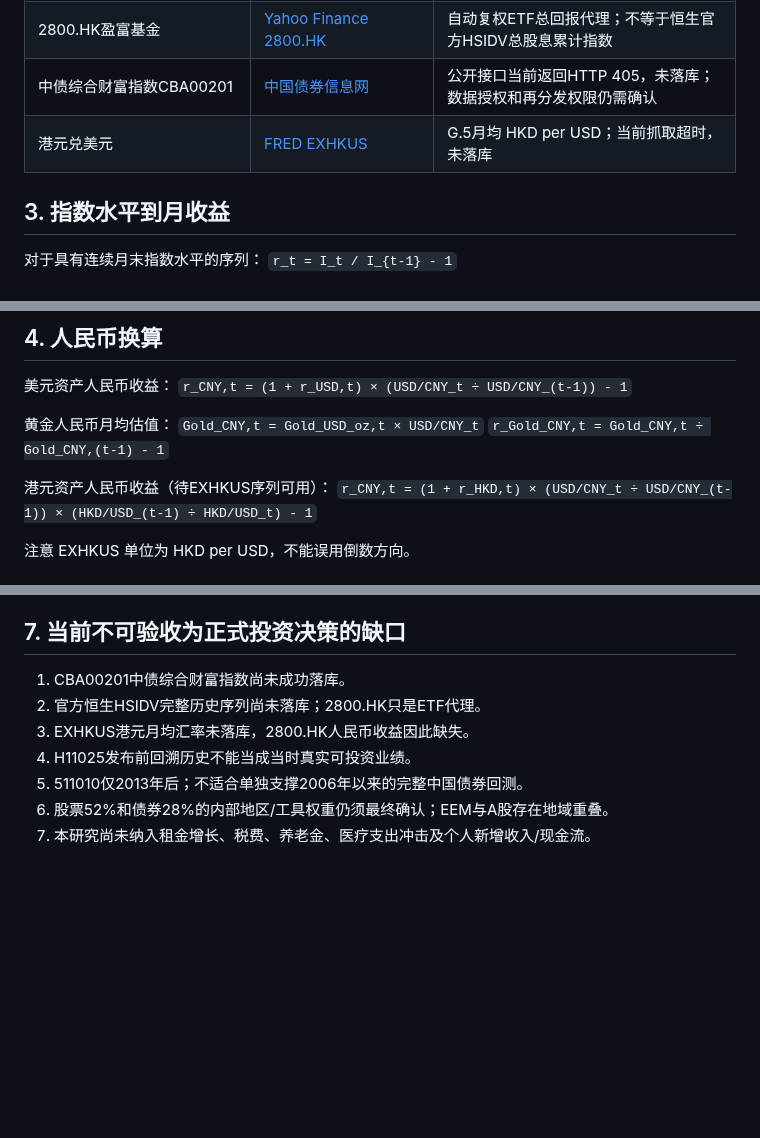
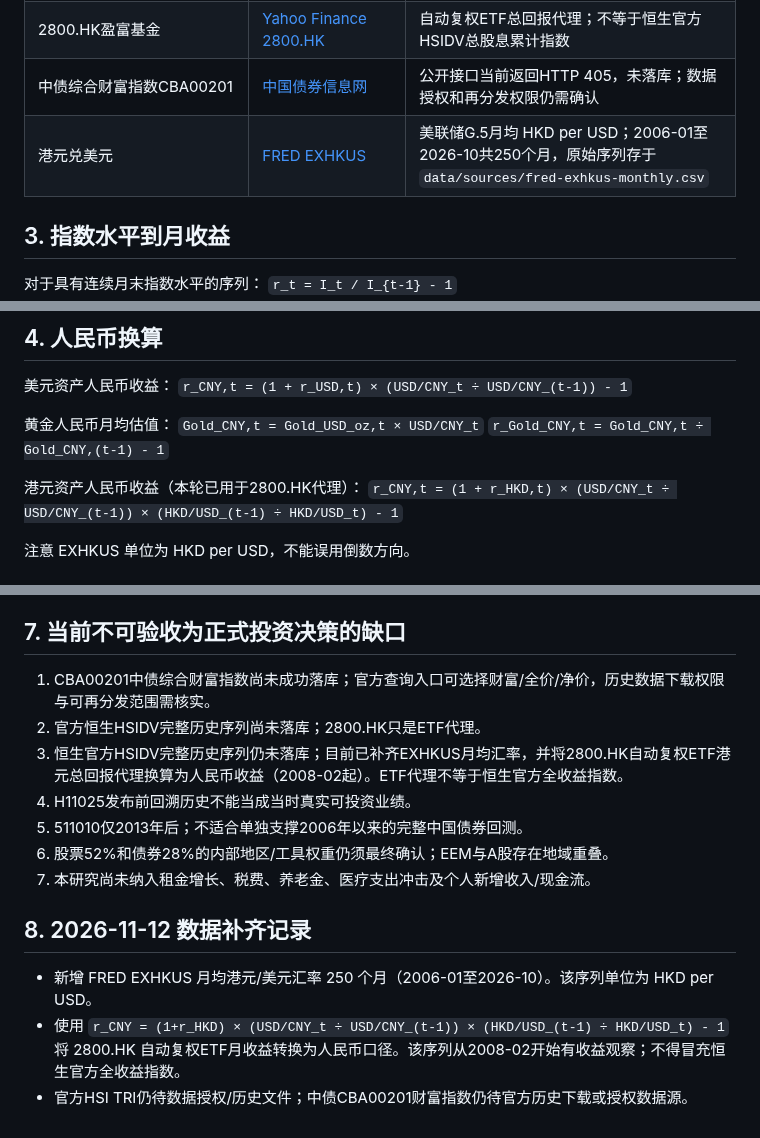
Before and after one commit to yuweijia1992/demo, a Markdown page: data/research/METHODOLOGY.md, 3 parts joined by grey strips. Drawn GitHub-style; blank space fills up the shorter version.

Commit message:
Document HKD FX source and RMB conversion, retain official index gaps

```diff
--- a/data/research/METHODOLOGY.md
+++ b/data/research/METHODOLOGY.md
@@ -28,7 +28,7 @@
 | 511010国债ETF | [Yahoo Finance 511010.SS](https://finance.yahoo.com/quote/511010.SS/history/) | 自动复权日收盘价取月末；2013年后代理，不等于中债财富指数 |
 | 2800.HK盈富基金 | [Yahoo Finance 2800.HK](https://finance.yahoo.com/quote/2800.HK/history/) | 自动复权ETF总回报代理；不等于恒生官方HSIDV总股息累计指数 |
 | 中债综合财富指数CBA00201 | [中国债券信息网](https://www.chinabond.com.cn/) | 公开接口当前返回HTTP 405，未落库；数据授权和再分发权限仍需确认 |
-| 港元兑美元 | [FRED EXHKUS](https://fred.stlouisfed.org/series/EXHKUS) | G.5月均 HKD per USD；当前抓取超时，未落库 |
+| 港元兑美元 | [FRED EXHKUS](https://fred.stlouisfed.org/data/EXHKUS) | 美联储G.5月均 HKD per USD；2006-01至2026-10共250个月，原始序列存于 `data/sources/fred-exhkus-monthly.csv` |
 
 ## 3. 指数水平到月收益
 
@@ -49,7 +49,7 @@
 `Gold_CNY,t = Gold_USD_oz,t × USD/CNY_t`
 `r_Gold_CNY,t = Gold_CNY,t ÷ Gold_CNY,(t-1) - 1`
 
-港元资产人民币收益（待EXHKUS序列可用）：
+港元资产人民币收益（本轮已用于2800.HK代理）：
 `r_CNY,t = (1 + r_HKD,t) × (USD/CNY_t ÷ USD/CNY_(t-1)) × (HKD/USD_(t-1) ÷ HKD/USD_t) - 1`
 
 注意 EXHKUS 单位为 HKD per USD，不能误用倒数方向。
@@ -74,10 +74,16 @@
 
 ## 7. 当前不可验收为正式投资决策的缺口
 
-1. CBA00201中债综合财富指数尚未成功落库。
+1. CBA00201中债综合财富指数尚未成功落库；官方查询入口可选择财富/全价/净价，历史数据下载权限与可再分发范围需核实。
 2. 官方恒生HSIDV完整历史序列尚未落库；2800.HK只是ETF代理。
-3. EXHKUS港元月均汇率未落库，2800.HK人民币收益因此缺失。
+3. 恒生官方HSIDV完整历史序列仍未落库；目前已补齐EXHKUS月均汇率，并将2800.HK自动复权ETF港元总回报代理换算为人民币收益（2008-02起）。ETF代理不等于恒生官方全收益指数。
 4. H11025发布前回溯历史不能当成当时真实可投资业绩。
 5. 511010仅2013年后；不适合单独支撑2006年以来的完整中国债券回测。
 6. 股票52%和债券28%的内部地区/工具权重仍须最终确认；EEM与A股存在地域重叠。
 7. 本研究尚未纳入租金增长、税费、养老金、医疗支出冲击及个人新增收入/现金流。
+
+## 8. 2026-11-12 数据补齐记录
+
+- 新增 FRED EXHKUS 月均港元/美元汇率 250 个月（2006-01至2026-10）。该序列单位为 HKD per USD。
+- 使用 `r_CNY = (1+r_HKD) × (USD/CNY_t ÷ USD/CNY_(t-1)) × (HKD/USD_(t-1) ÷ HKD/USD_t) - 1` 将 2800.HK 自动复权ETF月收益转换为人民币口径。该序列从2008-02开始有收益观察；不得冒充恒生官方全收益指数。
+- 官方HSI TRI仍待数据授权/历史文件；中债CBA00201财富指数仍待官方历史下载或授权数据源。
```
